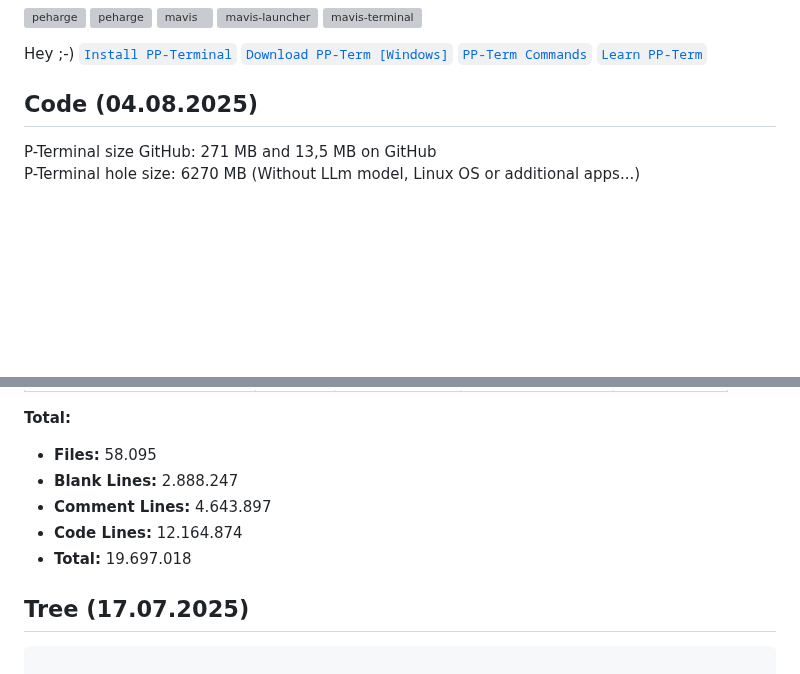
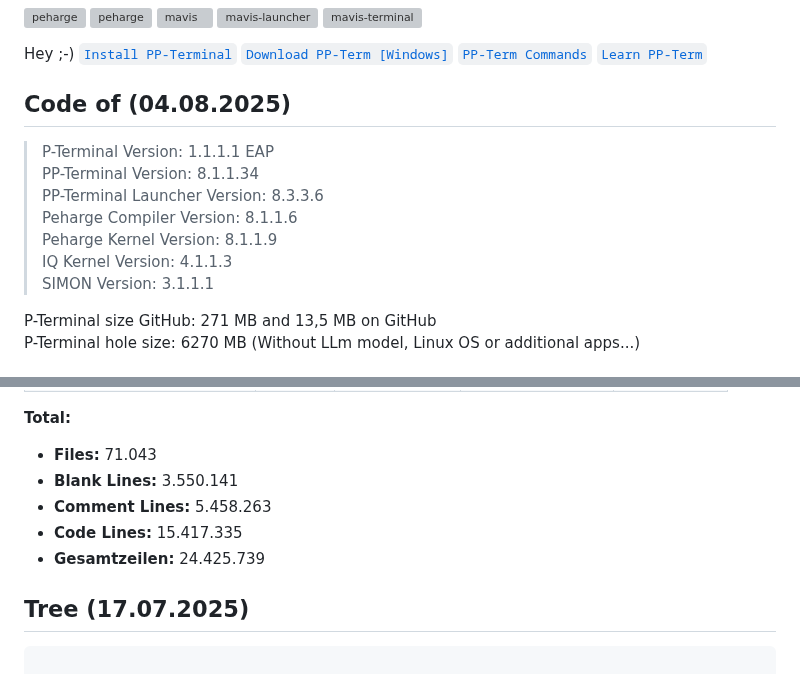
Before and after one commit to Peharge/p-terminal, a Markdown page: pp-term/README.md, 2 parts joined by grey strips. Drawn GitHub-style; blank space fills up the shorter version; grey boxes are pictures that could not be loaded.

Commit message:
update pp-term -> README.md

```diff
--- a/pp-term/README.md
+++ b/pp-term/README.md
@@ -14,7 +14,15 @@
 
 Hey ;-) [`Install PP-Terminal`](https://github.com/Peharge/p-terminal?tab=readme-ov-file#install-pp-terminal) [`Download PP-Term [Windows]`](https://github.com/Peharge/p-terminal/blob/main/pp-term/run-pp-term.bat) [`PP-Term Commands`](https://github.com/Peharge/peharge-web/blob/main/commands-pp-term.html) [`Learn PP-Term`](https://github.com/Peharge/p-terminal/wiki/Documentation)
 
-## Code (04.08.2025)
+## Code of (04.08.2025)
+
+> P-Terminal Version: 1.1.1.1 EAP<br>
+> PP-Terminal Version: 8.1.1.34<br>
+> PP-Terminal Launcher Version: 8.3.3.6<br>
+> Peharge Compiler Version: 8.1.1.6<br>
+> Peharge Kernel Version: 8.1.1.9<br>
+> IQ Kernel Version: 4.1.1.3<br>
+> SIMON Version: 3.1.1.1
 
 P-Terminal size GitHub: 271 MB and 13,5 MB on GitHub<br>
 P-Terminal hole size: 6270 MB (Without LLm model, Linux OS or additional apps...) <br>
@@ -81,10 +100,11 @@ P-Terminal hole size: 6270 MB (Without LLm model, Linux OS or additional apps...
 
 **Total:**
-- **Files:** 58.095
-- **Blank Lines:** 2.888.247
-- **Comment Lines:** 4.643.897
-- **Code Lines:** 12.164.874
-- **Total:** 19.697.018
+
+* **Files:** 71.043
+* **Blank Lines:** 3.550.141
+* **Comment Lines:** 5.458.263
+* **Code Lines:** 15.417.335
+* **Gesamtzeilen:** 24.425.739
 
 ## Tree (17.07.2025)
 
```
Also changed, not shown: other parts of pp-term/README.md (+69 -58 lines).
